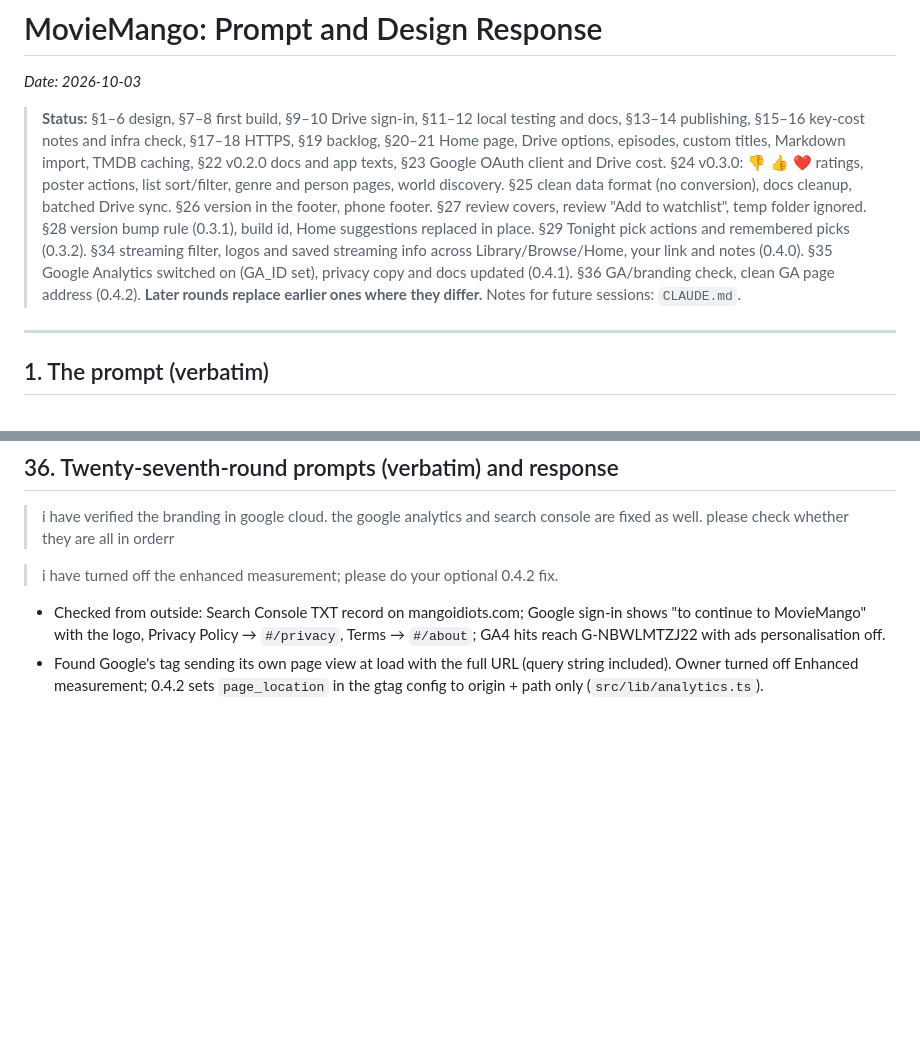
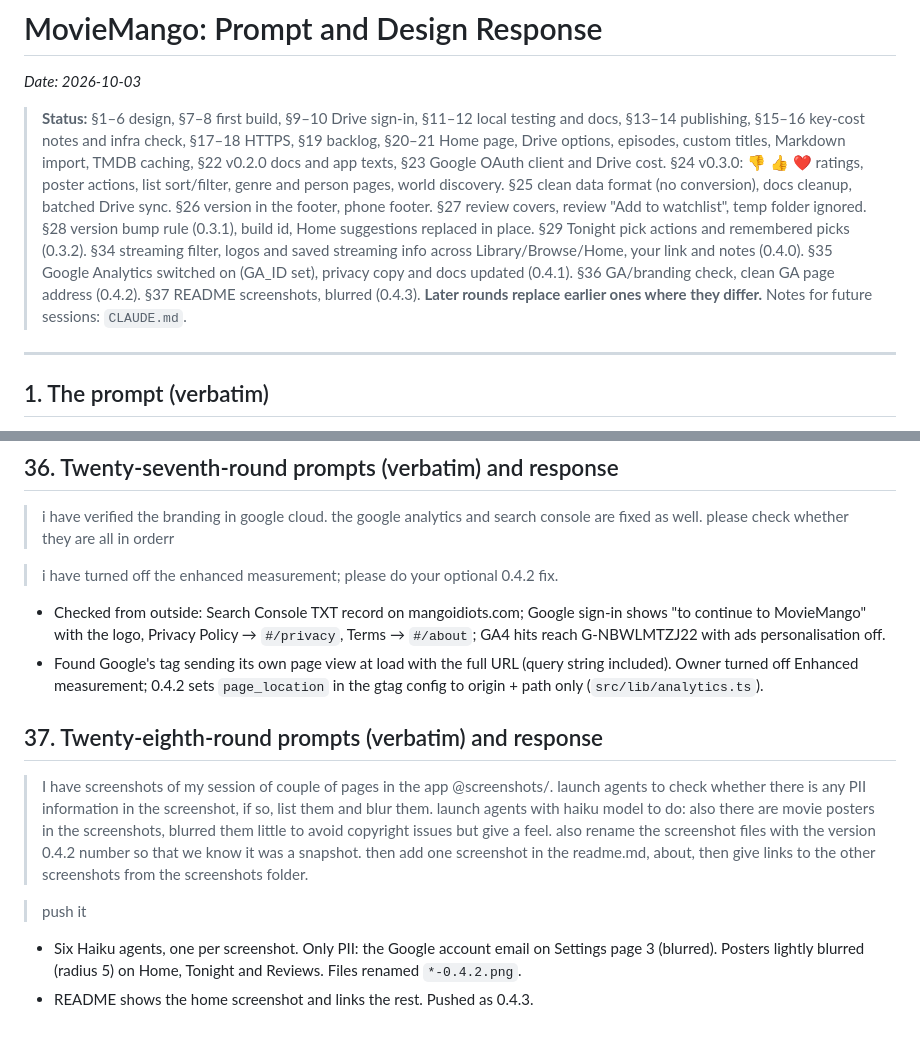
Before and after one commit to venkatarangan/MovieMango, a Markdown page: moviemango-plan.md, 2 parts joined by grey strips. Drawn GitHub-style; blank space fills up the shorter version.

```diff
--- a/moviemango-plan.md
+++ b/moviemango-plan.md
@@ -2,7 +2,7 @@
 
 *Date: 2026-10-03*
 
-> **Status:** §1–6 design, §7–8 first build, §9–10 Drive sign-in, §11–12 local testing and docs, §13–14 publishing, §15–16 key-cost notes and infra check, §17–18 HTTPS, §19 backlog, §20–21 Home page, Drive options, episodes, custom titles, Markdown import, TMDB caching, §22 v0.2.0 docs and app texts, §23 Google OAuth client and Drive cost. §24 v0.3.0: 👎 👍 ❤️ ratings, poster actions, list sort/filter, genre and person pages, world discovery. §25 clean data format (no conversion), docs cleanup, batched Drive sync. §26 version in the footer, phone footer. §27 review covers, review "Add to watchlist", temp folder ignored. §28 version bump rule (0.3.1), build id, Home suggestions replaced in place. §29 Tonight pick actions and remembered picks (0.3.2). §34 streaming filter, logos and saved streaming info across Library/Browse/Home, your link and notes (0.4.0). §35 Google Analytics switched on (GA_ID set), privacy copy and docs updated (0.4.1). §36 GA/branding check, clean GA page address (0.4.2). **Later rounds replace earlier ones where they differ.** Notes for future sessions: `CLAUDE.md`.
+> **Status:** §1–6 design, §7–8 first build, §9–10 Drive sign-in, §11–12 local testing and docs, §13–14 publishing, §15–16 key-cost notes and infra check, §17–18 HTTPS, §19 backlog, §20–21 Home page, Drive options, episodes, custom titles, Markdown import, TMDB caching, §22 v0.2.0 docs and app texts, §23 Google OAuth client and Drive cost. §24 v0.3.0: 👎 👍 ❤️ ratings, poster actions, list sort/filter, genre and person pages, world discovery. §25 clean data format (no conversion), docs cleanup, batched Drive sync. §26 version in the footer, phone footer. §27 review covers, review "Add to watchlist", temp folder ignored. §28 version bump rule (0.3.1), build id, Home suggestions replaced in place. §29 Tonight pick actions and remembered picks (0.3.2). §34 streaming filter, logos and saved streaming info across Library/Browse/Home, your link and notes (0.4.0). §35 Google Analytics switched on (GA_ID set), privacy copy and docs updated (0.4.1). §36 GA/branding check, clean GA page address (0.4.2). §37 README screenshots, blurred (0.4.3). **Later rounds replace earlier ones where they differ.** Notes for future sessions: `CLAUDE.md`.
 
 ---
 
@@ -1118,3 +1118,13 @@ Owner's choices: 👎 👍 ❤️ with ❤️ as favourite; corner buttons alway
 
 - Checked from outside: Search Console TXT record on mangoidiots.com; Google sign-in shows "to continue to MovieMango" with the logo, Privacy Policy → `#/privacy`, Terms → `#/about`; GA4 hits reach G-NBWLMTZJ22 with ads personalisation off.
 - Found Google's tag sending its own page view at load with the full URL (query string included). Owner turned off Enhanced measurement; 0.4.2 sets `page_location` in the gtag config to origin + path only (`src/lib/analytics.ts`).
+
+
+## 37. Twenty-eighth-round prompts (verbatim) and response
+
+> I have screenshots of my session of couple of pages in the app @screenshots/. launch agents to check whether there is any PII information in the screenshot, if so, list them and blur them. launch agents with haiku model to do: also there are movie posters in the screenshots, blurred them little to avoid copyright issues but give a feel. also rename the screenshot files with the version 0.4.2 number so that we know it was a snapshot. then add one screenshot in the readme.md, about, then give links to the other screenshots from the screenshots folder.
+
+> push it
+
+- Six Haiku agents, one per screenshot. Only PII: the Google account email on Settings page 3 (blurred). Posters lightly blurred (radius 5) on Home, Tonight and Reviews. Files renamed `*-0.4.2.png`.
+- README shows the home screenshot and links the rest. Pushed as 0.4.3.
```
Also changed, not shown: CHANGELOG.md (+4 -0 lines), README.md (+4 -0 lines), screenshots/homepage-0.4.2.png (added), screenshots/reviews-page-0.4.2.png (added), screenshots/settings-page1-0.4.2.png (added), screenshots/settings-page2-0.4.2.png (added), screenshots/settings-page3-0.4.2.png (added), screenshots/tonight-page-0.4.2.png (added), 2 other files.
